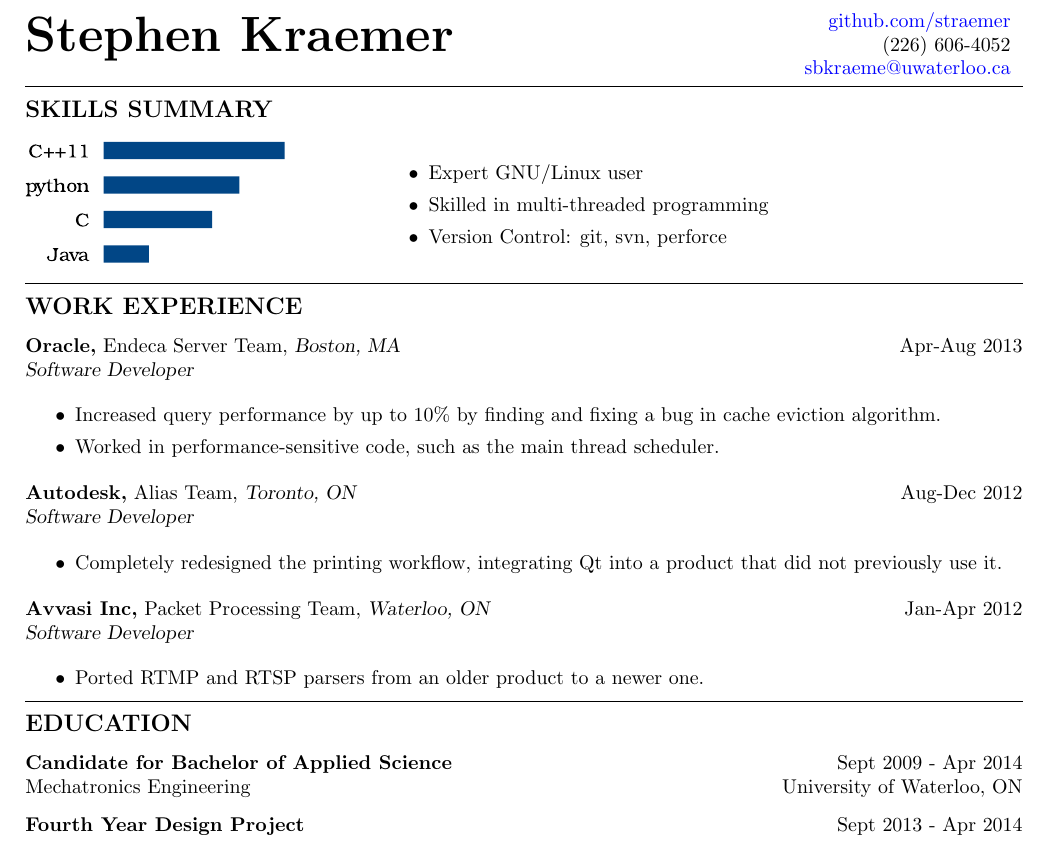
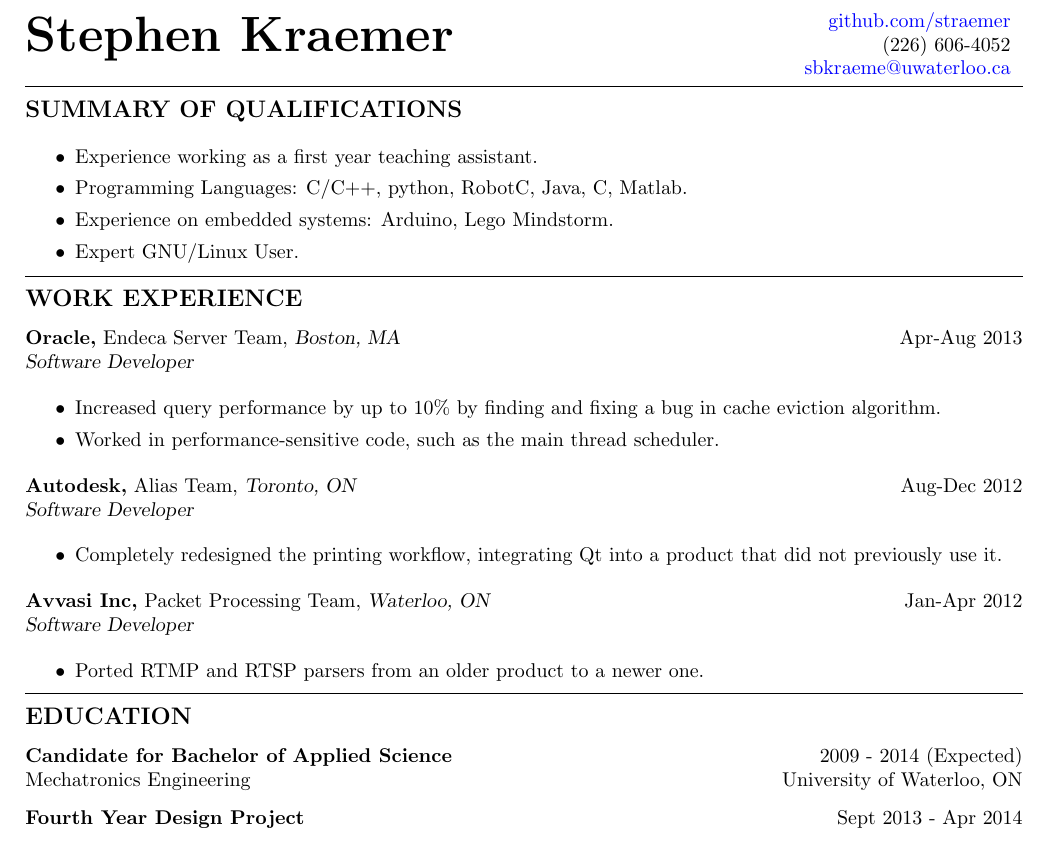
Before and after one commit to straemer/resume, a LaTeX CV (resume.tex): part of the page, cut so that both start at the same text. Compiled offline with pdfLaTeX.

Commit message:
skill summary for weef ta position

```diff
--- a/resume.tex
+++ b/resume.tex
@@ -25,19 +25,14 @@
 \vskip 2pt
 \hrule
 
-{\large\bf SKILLS SUMMARY}
+{\large\bf SUMMARY OF QUALIFICATIONS}
 
-%minipages = magic to make side-by-side columns
-\begin{minipage}{0.35\textwidth}
-  \includegraphics{programming_languages.eps}
-\end{minipage}
-\begin{minipage}{0.65\textwidth}
-  \begin{itemize}
-    \item Expert GNU/Linux user
-    \item Skilled in multi-threaded programming
-    \item Version Control: git, svn, perforce
-  \end{itemize}
-\end{minipage}
+\begin{itemize}
+  \item Experience working as a first year teaching assistant.
+  \item Programming Languages: C/C++, python, RobotC, Java, C#, Matlab.
+  \item Experience on embedded systems: Arduino, Lego Mindstorm.
+  \item Expert GNU/Linux User.
+\end{itemize}
 
 %horizontal line
 \vskip 2pt
@@ -68,7 +63,7 @@
 \hrule
 {\large\bf EDUCATION}
 
-{\bf Candidate for Bachelor of Applied Science} \hfill Sept 2009 - Apr 2014 \\
+{\bf Candidate for Bachelor of Applied Science} \hfill 2009 - 2014 (Expected) \\
 Mechatronics Engineering \hfill University of Waterloo, ON
 
 {\bf Fourth Year Design Project} \hfill Sept 2013 - Apr 2014
```
